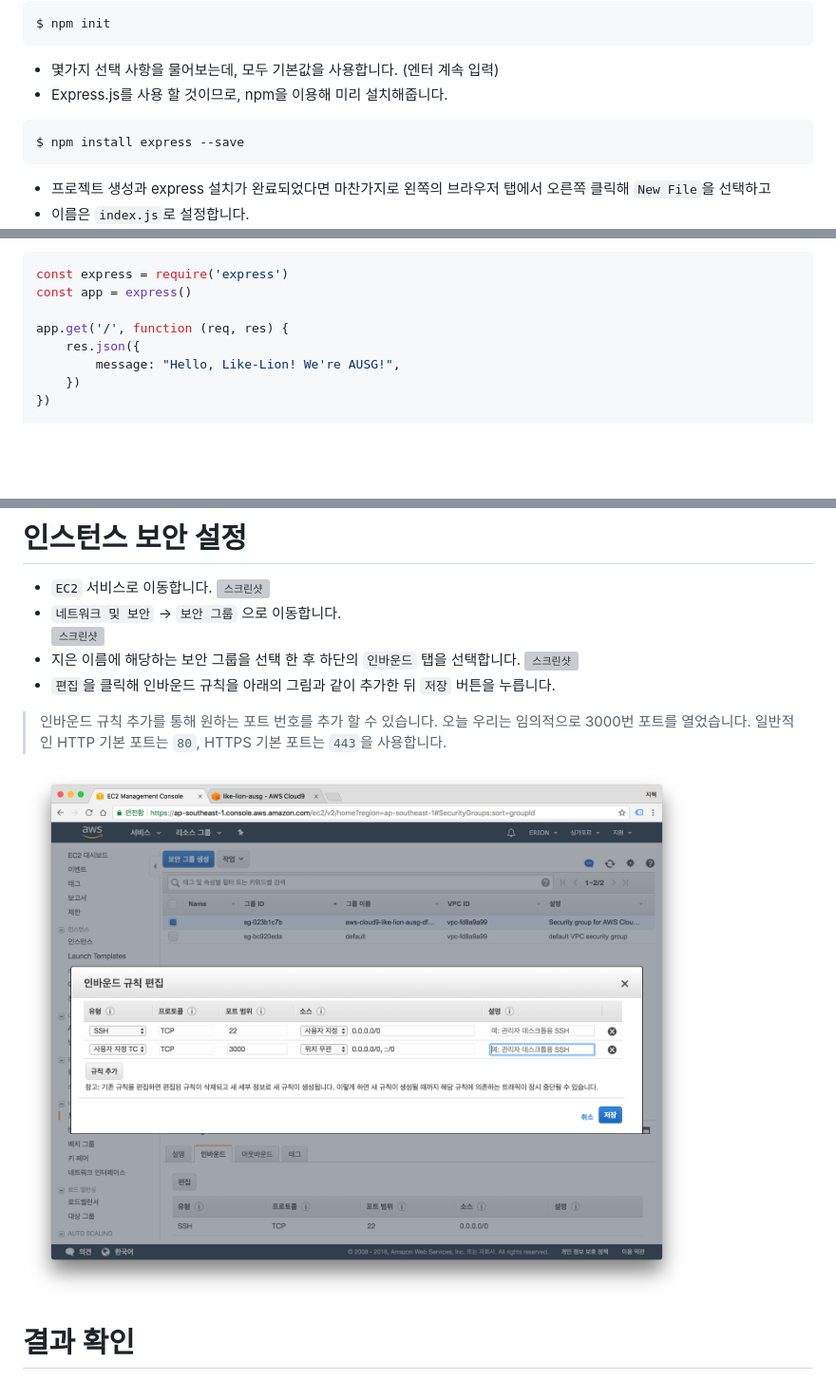
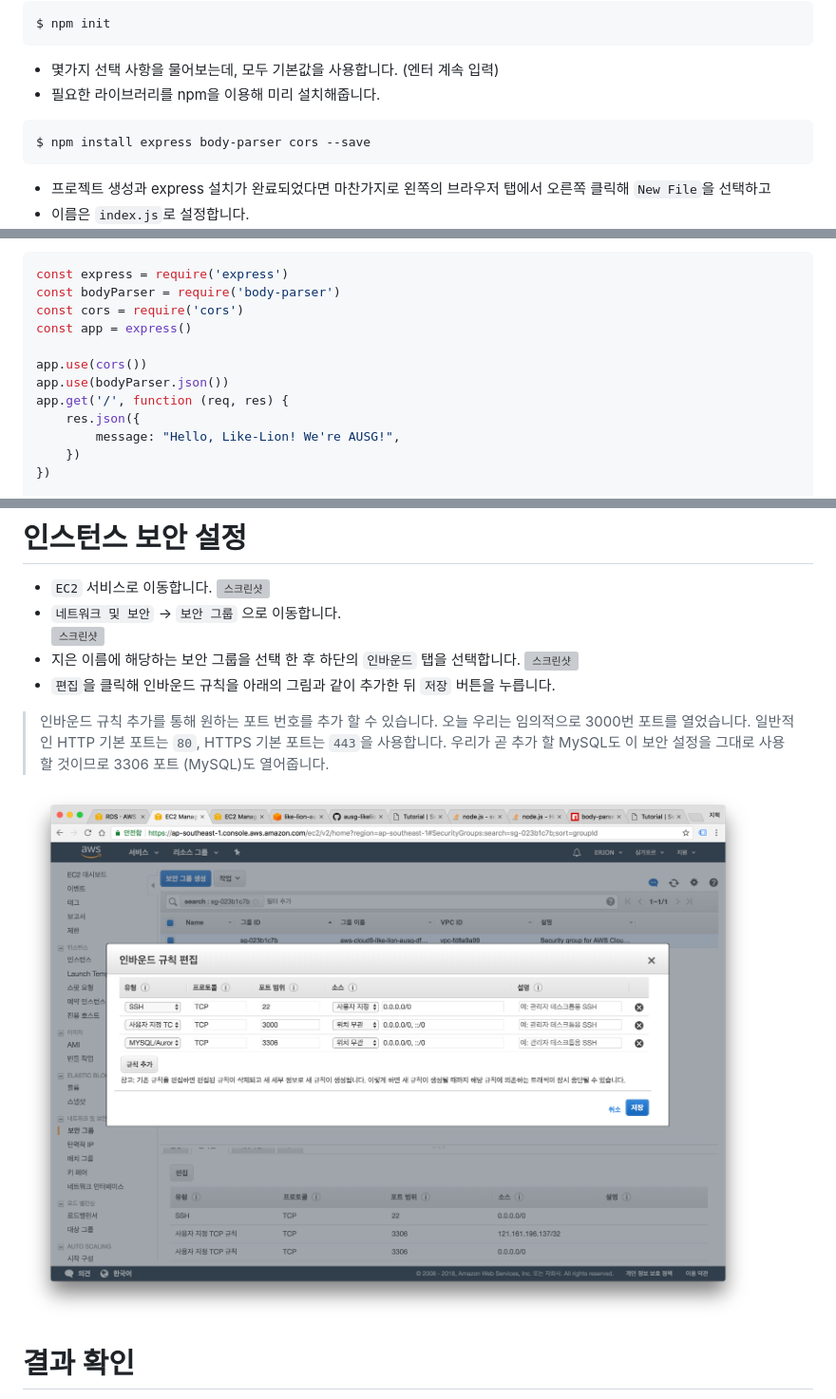
Before and after one commit to awskrug/ausg-likelion-seminar, a Markdown page: 1_C9/README.md, 3 parts joined by grey strips. Shown: that part at 95% size. GitHub-like rendering; pictures changed too: 1_C9/images/screenshot-23.png; blank space fills up the shorter version; grey boxes are pictures that could not be loaded.

````diff
--- a/1_C9/README.md
+++ b/1_C9/README.md
@@ -40,10 +40,10 @@ $ npm init
 ```
 
 - 몇가지 선택 사항을 물어보는데, 모두 기본값을 사용합니다. (엔터 계속 입력)
-- Express.js를 사용 할 것이므로, npm을 이용해 미리 설치해줍니다.
+- 필요한 라이브러리를 npm을 이용해 미리 설치해줍니다.
 
 ```bash
-$ npm install express --save
+$ npm install express body-parser cors --save
 ```
 
 - 프로젝트 생성과 express 설치가 완료되었다면 마찬가지로 왼쪽의 브라우저 탭에서 오른쪽 클릭해 `New File`을 선택하고
@@ -53,8 +53,12 @@ $ npm install express --save
 
 ```javascript
 const express = require('express')
+const bodyParser = require('body-parser')
+const cors = require('cors')
 const app = express()
 
+app.use(cors())
+app.use(bodyParser.json())
 app.get('/', function (req, res) {
     res.json({
         message: "Hello, Like-Lion! We're AUSG!",
@@ -86,6 +90,7 @@ $ node index.js
 ![스크린샷](images/screenshot-22.png)
 - `편집`을 클릭해 인바운드 규칙을 아래의 그림과 같이 추가한 뒤 `저장` 버튼을 누릅니다.
 > 인바운드 규칙 추가를 통해 원하는 포트 번호를 추가 할 수 있습니다. 오늘 우리는 임의적으로 3000번 포트를 열었습니다. 일반적인 HTTP 기본 포트는 `80`, HTTPS 기본 포트는 `443`을 사용합니다.
+> 우리가 곧 추가 할 MySQL도 이 보안 설정을 그대로 사용 할 것이므로 3306 포트 (MySQL)도 열어줍니다.
 
 ![스크린샷](images/screenshot-23.png)
 
````
Also changed, not shown: 3_RDS/README.md (+1 -1 lines), 4_Sequelize_js/index.md (added, +158 -0 lines), 5_SPA/README.md (added, +1 -0 lines).
